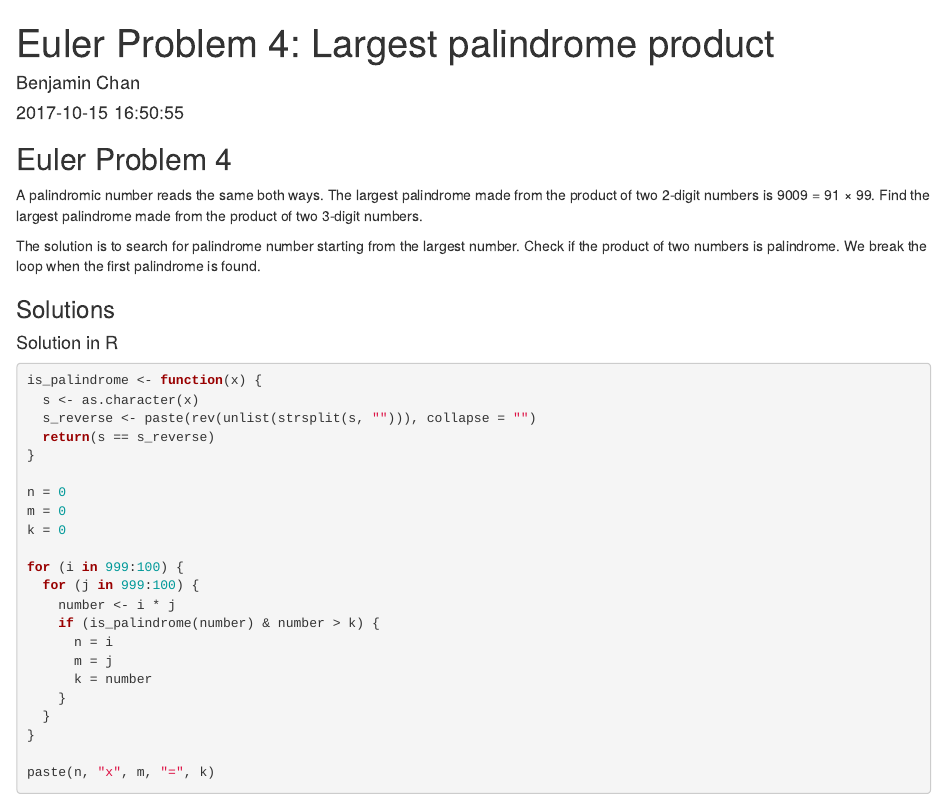
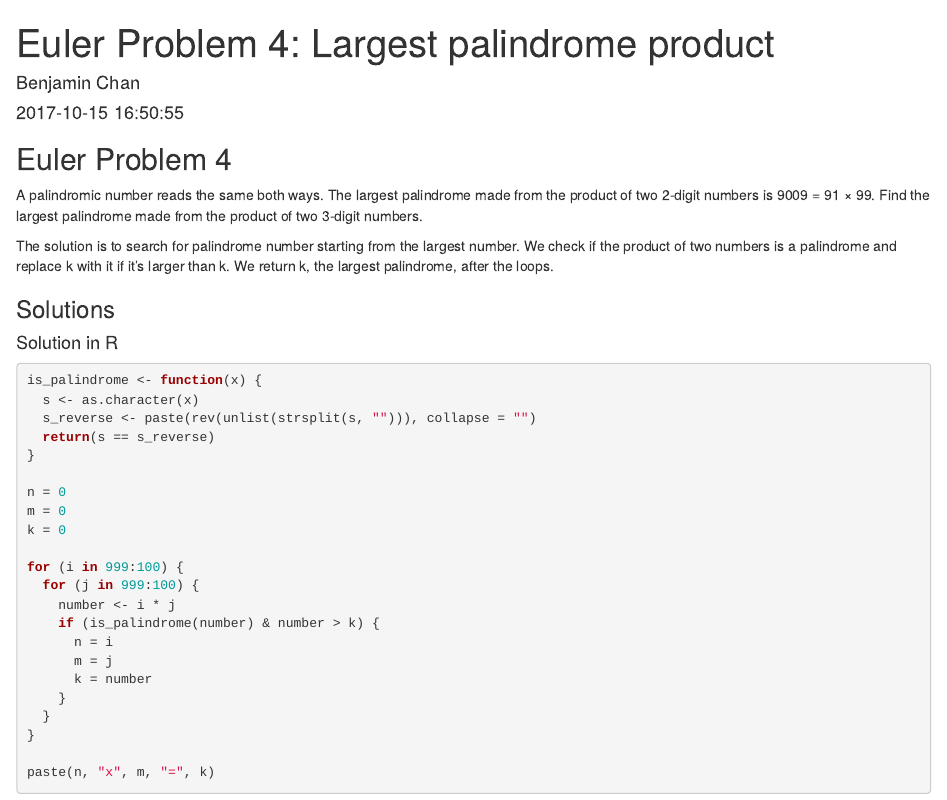
Before and after one commit to benchanczh/benchanczh.github.io, an R Markdown document (post/Euler_problem_4.Rmd): the page in a window 1100 px wide, from its top. Rendered offline with R 4.5, knitr and Pandoc, with nearby package versions.

Commit message:
Updated description of the method of finding the largest palindrome.

```diff
--- a/post/Euler_problem_4.Rmd
+++ b/post/Euler_problem_4.Rmd
@@ -15,7 +15,7 @@ knitr::opts_chunk$set(echo = TRUE)
 
 A palindromic number reads the same both ways. The largest palindrome made from the product of two 2-digit numbers is 9009 = 91 × 99. Find the largest palindrome made from the product of two 3-digit numbers.
 
-The solution is to search for palindrome number starting from the largest number. Check if the product of two numbers is palindrome. We break the loop when the first palindrome is found.
+The solution is to search for palindrome number starting from the largest number. We check if the product of two numbers is a palindrome and replace k with it if it's larger than k. We return k, the largest palindrome, after the loops.
 
 ### Solutions
 
```
Also changed, not shown: post/euler_problem_4/index.html, 6 other files.
